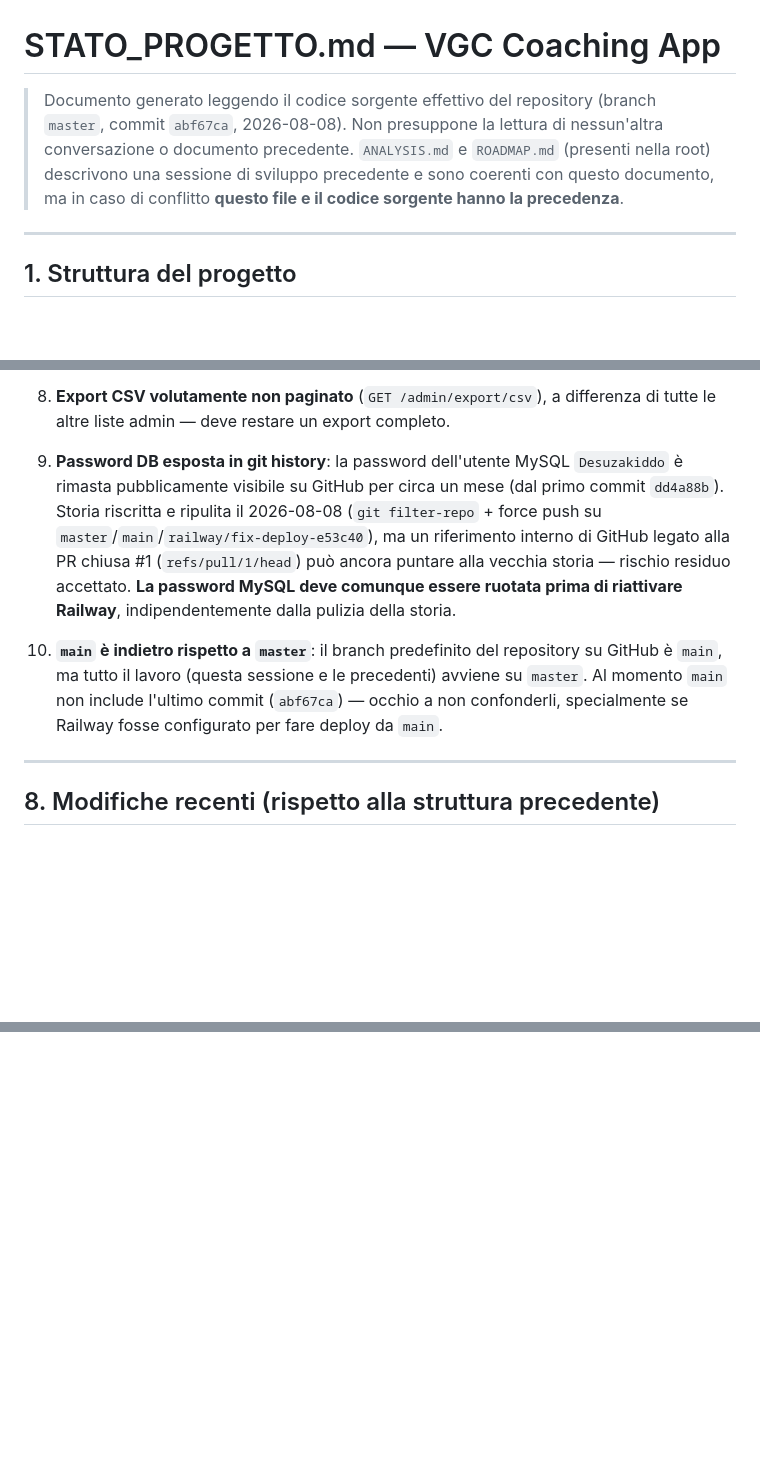
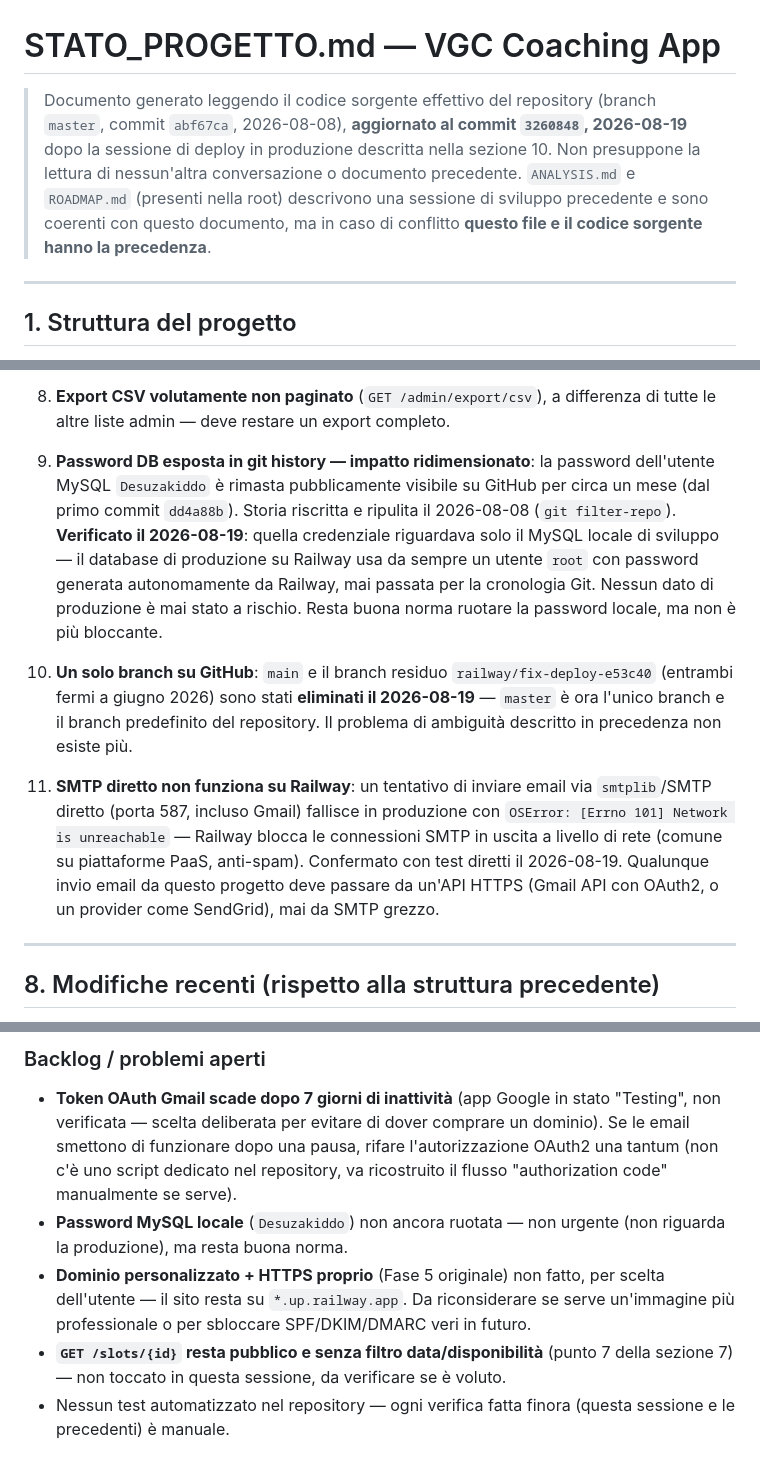
Before and after one commit to cognettadavide97-afk/vgc-coaching, a Markdown page: STATO_PROGETTO.md, 3 parts joined by grey strips. Drawn GitHub-style; blank space fills up the shorter version.

```diff
--- a/STATO_PROGETTO.md
+++ b/STATO_PROGETTO.md
@@ -1,6 +1,6 @@
 # STATO_PROGETTO.md — VGC Coaching App
 
-> Documento generato leggendo il codice sorgente effettivo del repository (branch `master`, commit `abf67ca`, 2026-08-08). Non presuppone la lettura di nessun'altra conversazione o documento precedente. `ANALYSIS.md` e `ROADMAP.md` (presenti nella root) descrivono una sessione di sviluppo precedente e sono coerenti con questo documento, ma in caso di conflitto **questo file e il codice sorgente hanno la precedenza**.
+> Documento generato leggendo il codice sorgente effettivo del repository (branch `master`, commit `abf67ca`, 2026-08-08), **aggiornato al commit `3260848`, 2026-08-19** dopo la sessione di deploy in produzione descritta nella sezione 10. Non presuppone la lettura di nessun'altra conversazione o documento precedente. `ANALYSIS.md` e `ROADMAP.md` (presenti nella root) descrivono una sessione di sviluppo precedente e sono coerenti con questo documento, ma in caso di conflitto **questo file e il codice sorgente hanno la precedenza**.
 
 ---
 
@@ -293,9 +293,11 @@ Solo nomi e descrizione — **nessun valore reale va mai riportato in questo o a
 
 8. **Export CSV volutamente non paginato** (`GET /admin/export/csv`), a differenza di tutte le altre liste admin — deve restare un export completo.
 
-9. **Password DB esposta in git history**: la password dell'utente MySQL `Desuzakiddo` è rimasta pubblicamente visibile su GitHub per circa un mese (dal primo commit `dd4a88b`). Storia riscritta e ripulita il 2026-08-08 (`git filter-repo` + force push su `master`/`main`/`railway/fix-deploy-e53c40`), ma un riferimento interno di GitHub legato alla PR chiusa #1 (`refs/pull/1/head`) può ancora puntare alla vecchia storia — rischio residuo accettato. **La password MySQL deve comunque essere ruotata prima di riattivare Railway**, indipendentemente dalla pulizia della storia.
+9. **Password DB esposta in git history — impatto ridimensionato**: la password dell'utente MySQL `Desuzakiddo` è rimasta pubblicamente visibile su GitHub per circa un mese (dal primo commit `dd4a88b`). Storia riscritta e ripulita il 2026-08-08 (`git filter-repo`). **Verificato il 2026-08-19**: quella credenziale riguardava solo il MySQL locale di sviluppo — il database di produzione su Railway usa da sempre un utente `root` con password generata autonomamente da Railway, mai passata per la cronologia Git. Nessun dato di produzione è mai stato a rischio. Resta buona norma ruotare la password locale, ma non è più bloccante.
 
-10. **`main` è indietro rispetto a `master`**: il branch predefinito del repository su GitHub è `main`, ma tutto il lavoro (questa sessione e le precedenti) avviene su `master`. Al momento `main` non include l'ultimo commit (`abf67ca`) — occhio a non confonderli, specialmente se Railway fosse configurato per fare deploy da `main`.
+10. **Un solo branch su GitHub**: `main` e il branch residuo `railway/fix-deploy-e53c40` (entrambi fermi a giugno 2026) sono stati **eliminati il 2026-08-19** — `master` è ora l'unico branch e il branch predefinito del repository. Il problema di ambiguità descritto in precedenza non esiste più.
+
+11. **SMTP diretto non funziona su Railway**: un tentativo di inviare email via `smtplib`/SMTP diretto (porta 587, incluso Gmail) fallisce in produzione con `OSError: [Errno 101] Network is unreachable` — Railway blocca le connessioni SMTP in uscita a livello di rete (comune su piattaforme PaaS, anti-spam). Confermato con test diretti il 2026-08-19. Qualunque invio email da questo progetto deve passare da un'API HTTPS (Gmail API con OAuth2, o un provider come SendGrid), mai da SMTP grezzo.
 
 ---
 
@@ -321,0 +346,7 @@ Il commit `abf67ca` (2026-08-08) ha consolidato in un solo commit tutto il lavor
+### Backlog / problemi aperti
+
+- **Token OAuth Gmail scade dopo 7 giorni di inattività** (app Google in stato "Testing", non verificata — scelta deliberata per evitare di dover comprare un dominio). Se le email smettono di funzionare dopo una pausa, rifare l'autorizzazione OAuth2 una tantum (non c'è uno script dedicato nel repository, va ricostruito il flusso "authorization code" manualmente se serve).
+- **Password MySQL locale** (`Desuzakiddo`) non ancora ruotata — non urgente (non riguarda la produzione), ma resta buona norma.
+- **Dominio personalizzato + HTTPS proprio** (Fase 5 originale) non fatto, per scelta dell'utente — il sito resta su `*.up.railway.app`. Da riconsiderare se serve un'immagine più professionale o per sbloccare SPF/DKIM/DMARC veri in futuro.
+- **`GET /slots/{id}` resta pubblico e senza filtro data/disponibilità** (punto 7 della sezione 7) — non toccato in questa sessione, da verificare se è voluto.
+- Nessun test automatizzato nel repository — ogni verifica fatta finora (questa sessione e le precedenti) è manuale.
```
Also changed, not shown: other parts of STATO_PROGETTO.md (+33 -11 lines).
